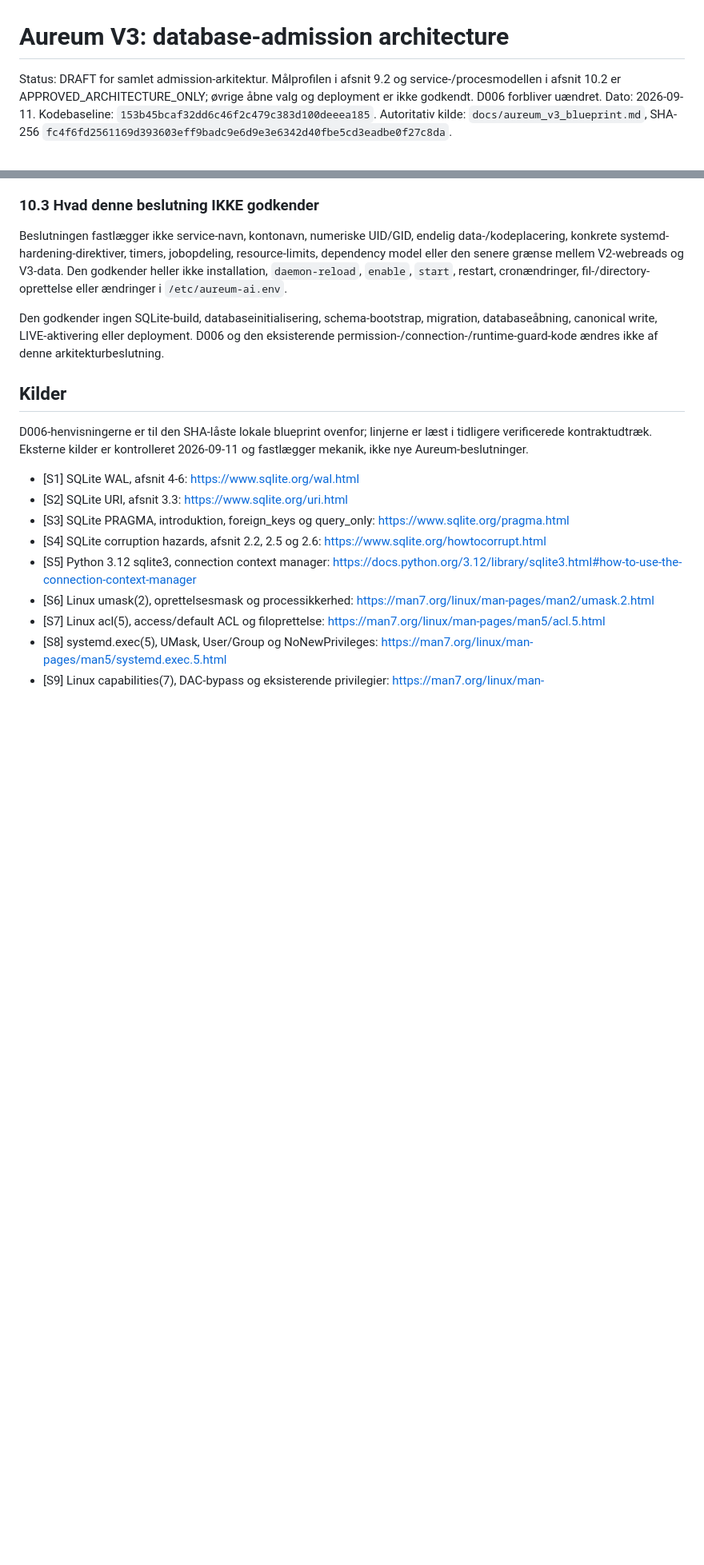
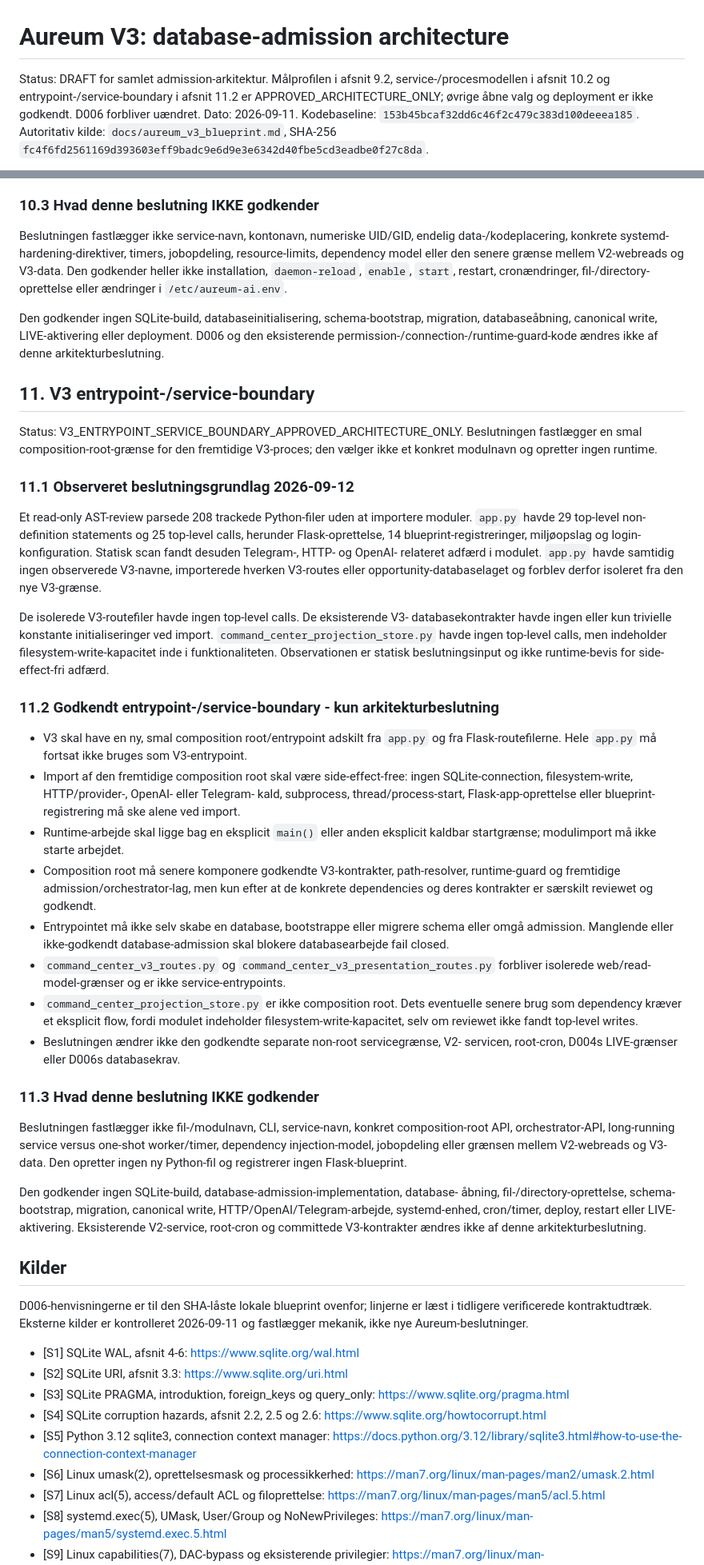
Before and after one commit to thomasthorvaldlund-ctrl/novo-ai-monitor, a Markdown page: docs/aureum_v3_database_admission_architecture.md, 2 parts joined by grey strips. Shown at 80% size. Rendered like a GitHub page; blank space fills up the shorter version.

Commit message:
Document V3 entrypoint service boundary decision

```diff
--- a/docs/aureum_v3_database_admission_architecture.md
+++ b/docs/aureum_v3_database_admission_architecture.md
@@ -1,8 +1,9 @@
 # Aureum V3: database-admission architecture
 
-Status: DRAFT for samlet admission-arkitektur. Målprofilen i afsnit 9.2 og
-service-/procesmodellen i afsnit 10.2 er APPROVED_ARCHITECTURE_ONLY; øvrige
-åbne valg og deployment er ikke godkendt. D006 forbliver uændret.
+Status: DRAFT for samlet admission-arkitektur. Målprofilen i afsnit 9.2,
+service-/procesmodellen i afsnit 10.2 og entrypoint-/service-boundary i afsnit
+11.2 er APPROVED_ARCHITECTURE_ONLY; øvrige åbne valg og deployment er ikke
+godkendt. D006 forbliver uændret.
 Dato: 2026-09-11.
 Kodebaseline: `153b45bcaf32dd6c46f2c479c383d100deeea185`.
 Autoritativ kilde: `docs/aureum_v3_blueprint.md`, SHA-256
@@ -287,6 +289,66 @@ migration, databaseåbning, canonical write, LIVE-aktivering eller deployment.
 D006 og den eksisterende permission-/connection-/runtime-guard-kode ændres ikke
 af denne arkitekturbeslutning.
 
+## 11. V3 entrypoint-/service-boundary
+
+Status: V3_ENTRYPOINT_SERVICE_BOUNDARY_APPROVED_ARCHITECTURE_ONLY.
+Beslutningen fastlægger en smal composition-root-grænse for den fremtidige
+V3-proces; den vælger ikke et konkret modulnavn og opretter ingen runtime.
+
+### 11.1 Observeret beslutningsgrundlag 2026-09-12
+
+Et read-only AST-review parsede 208 trackede Python-filer uden at importere
+moduler. `app.py` havde 29 top-level non-definition statements og 25 top-level
+calls, herunder Flask-oprettelse, 14 blueprint-registreringer, miljøopslag og
+login-konfiguration. Statisk scan fandt desuden Telegram-, HTTP- og OpenAI-
+relateret adfærd i modulet. `app.py` havde samtidig ingen observerede V3-navne,
+importerede hverken V3-routes eller opportunity-databaselaget og forblev derfor
+isoleret fra den nye V3-grænse.
+
+De isolerede V3-routefiler havde ingen top-level calls. De eksisterende V3-
+databasekontrakter havde ingen eller kun trivielle konstante initialiseringer
+ved import. `command_center_projection_store.py` havde ingen top-level calls,
+men indeholder filesystem-write-kapacitet inde i funktionaliteten. Observationen
+er statisk beslutningsinput og ikke runtime-bevis for side-effect-fri adfærd.
+
+### 11.2 Godkendt entrypoint-/service-boundary - kun arkitekturbeslutning
+
+- V3 skal have en ny, smal composition root/entrypoint adskilt fra `app.py` og
+  fra Flask-routefilerne. Hele `app.py` må fortsat ikke bruges som V3-entrypoint.
+- Import af den fremtidige composition root skal være side-effect-free: ingen
+  SQLite-connection, filesystem-write, HTTP/provider-, OpenAI- eller Telegram-
+  kald, subprocess, thread/process-start, Flask-app-oprettelse eller blueprint-
+  registrering må ske alene ved import.
+- Runtime-arbejde skal ligge bag en eksplicit `main()` eller anden eksplicit
+  kaldbar startgrænse; modulimport må ikke starte arbejdet.
+- Composition root må senere komponere godkendte V3-kontrakter, path-resolver,
+  runtime-guard og fremtidige admission/orchestrator-lag, men kun efter at de
+  konkrete dependencies og deres kontrakter er særskilt reviewet og godkendt.
+- Entrypointet må ikke selv skabe en database, bootstrappe eller migrere schema
+  eller omgå admission. Manglende eller ikke-godkendt database-admission skal
+  blokere databasearbejde fail closed.
+- `command_center_v3_routes.py` og `command_center_v3_presentation_routes.py`
+  forbliver isolerede web/read-model-grænser og er ikke service-entrypoints.
+- `command_center_projection_store.py` er ikke composition root. Dets eventuelle
+  senere brug som dependency kræver et eksplicit flow, fordi modulet indeholder
+  filesystem-write-kapacitet, selv om reviewet ikke fandt top-level writes.
+- Beslutningen ændrer ikke den godkendte separate non-root servicegrænse, V2-
+  servicen, root-cron, D004s LIVE-grænser eller D006s databasekrav.
+
+### 11.3 Hvad denne beslutning IKKE godkender
+
+Beslutningen fastlægger ikke fil-/modulnavn, CLI, service-navn, konkret
+composition-root API, orchestrator-API, long-running service versus one-shot
+worker/timer, dependency injection-model, jobopdeling eller grænsen mellem
+V2-webreads og V3-data. Den opretter ingen ny Python-fil og registrerer ingen
+Flask-blueprint.
+
+Den godkender ingen SQLite-build, database-admission-implementation, database-
+åbning, fil-/directory-oprettelse, schema-bootstrap, migration, canonical write,
+HTTP/OpenAI/Telegram-arbejde, systemd-enhed, cron/timer, deploy, restart eller
+LIVE-aktivering. Eksisterende V2-service, root-cron og committede V3-kontrakter
+ændres ikke af denne arkitekturbeslutning.
+
 ## Kilder
 
 D006-henvisningerne er til den SHA-låste lokale blueprint ovenfor; linjerne
```
Also changed, not shown: other parts of docs/aureum_v3_database_admission_architecture.md (+6 -5 lines).
